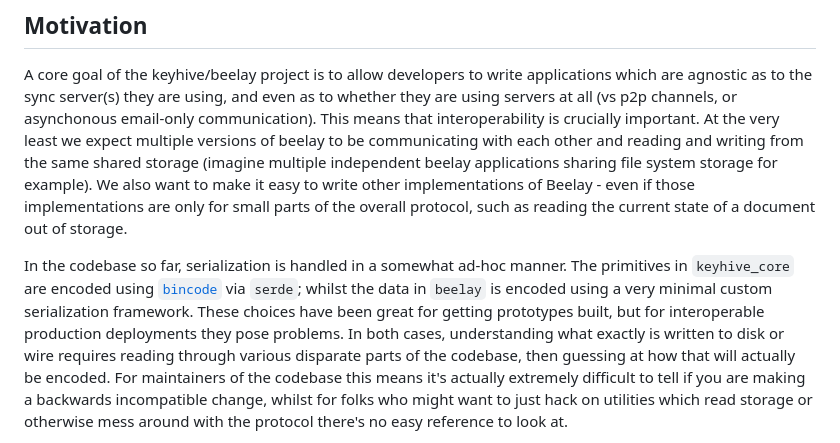
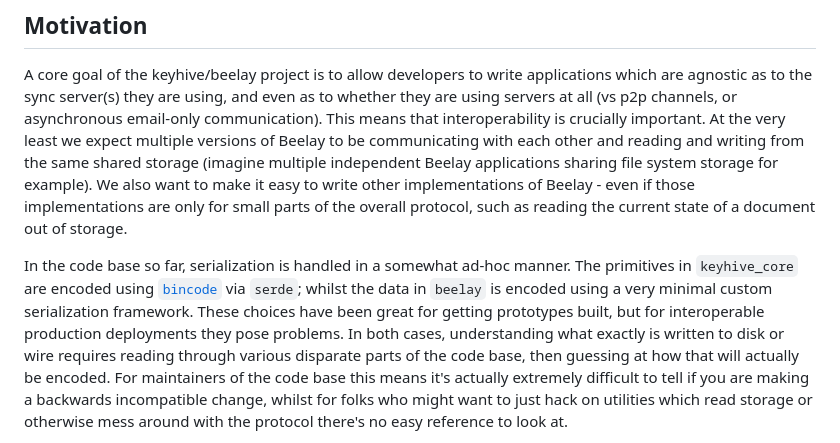
Before and after one commit to inkandswitch/keyhive, a Markdown page: rfds/0002-serialization/text.md, the part around the change. Rendered like a GitHub page.

Commit message:
Spelling

```diff
--- a/rfds/0002-serialization/text.md
+++ b/rfds/0002-serialization/text.md
@@ -5,24 +5,24 @@
 A core goal of the keyhive/beelay project is to allow developers to write
 applications which are agnostic as to the sync server(s) they are using, and
 even as to whether they are using servers at all (vs p2p channels, or
-asynchonous email-only communication). This means that interoperability is
-crucially important. At the very least we expect multiple versions of beelay to
+asynchronous email-only communication). This means that interoperability is
+crucially important. At the very least we expect multiple versions of Beelay to
 be communicating with each other and reading and writing from the same shared
-storage (imagine multiple independent beelay applications sharing file system
+storage (imagine multiple independent Beelay applications sharing file system
 storage for example). We also want to make it easy to write other
 implementations of Beelay - even if those implementations are only for small
 parts of the overall protocol, such as reading the current state of a document
 out of storage.
 
-In the codebase so far, serialization is handled in a somewhat ad-hoc manner.
+In the code base so far, serialization is handled in a somewhat ad-hoc manner.
 The primitives in `keyhive_core` are encoded using
 [`bincode`](https://docs.rs/bincode/latest/bincode/) via `serde`; whilst the
 data in `beelay` is encoded using a very minimal custom serialization
 framework. These choices have been great for getting prototypes built, but for
 interoperable production deployments they pose problems. In both cases,
 understanding what exactly is written to disk or wire requires reading through
-various disparate parts of the codebase, then guessing at how that will
-actually be encoded. For maintainers of the codebase this means it's actually
+various disparate parts of the code base, then guessing at how that will
+actually be encoded. For maintainers of the code base this means it's actually
 extremely difficult to tell if you are making a backwards incompatible change,
 whilst for folks who might want to just hack on utilities which read storage or
 otherwise mess around with the protocol there's no easy reference to look at.
```
